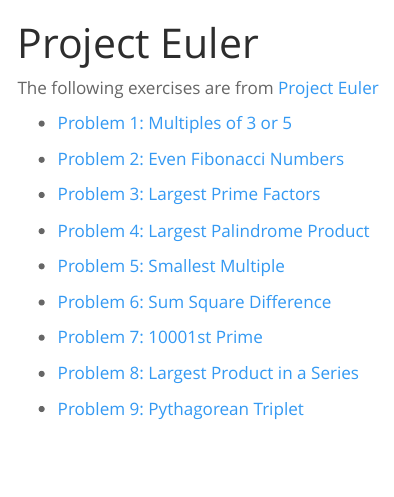
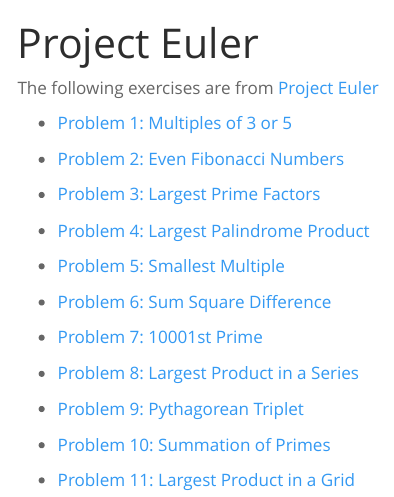
Before and after one commit to dejesusalcala/dejesusalcala.github.io, a Quarto document (project-euler-exercises.qmd): the page in a window 1100 px wide, from its top. Rendered offline with R 4.5, knitr and Pandoc in place of Quarto, with nearby package versions; menus at the side of the page are left out.

Commit message:
added more files to project euler

```diff
--- a/project-euler-exercises.qmd
+++ b/project-euler-exercises.qmd
@@ -22,3 +22,7 @@
 - [Problem 8: Largest Product in a Series](https://dejesusalcala.github.io/project_euler_8/){target="_blank"}
 
 - [Problem 9: Pythagorean Triplet](https://dejesusalcala.github.io/project_euler_9/){target="_blank"}
+
+- [Problem 10: Summation of Primes](https://dejesusalcala.github.io/project_euler_10/){target="_blank"}
+
+- [Problem 11: Largest Product in a Grid](https://dejesusalcala.github.io/project_euler_11/){target="_blank"}
```
Also changed, not shown: docs/search.json, 1 other file.
